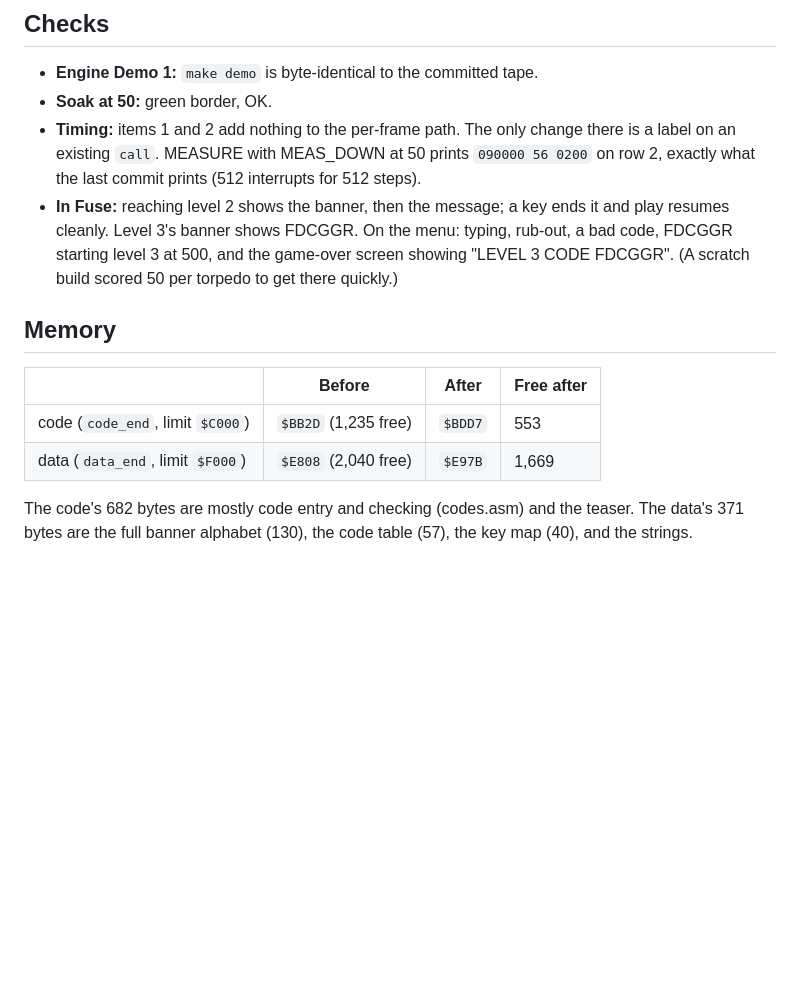
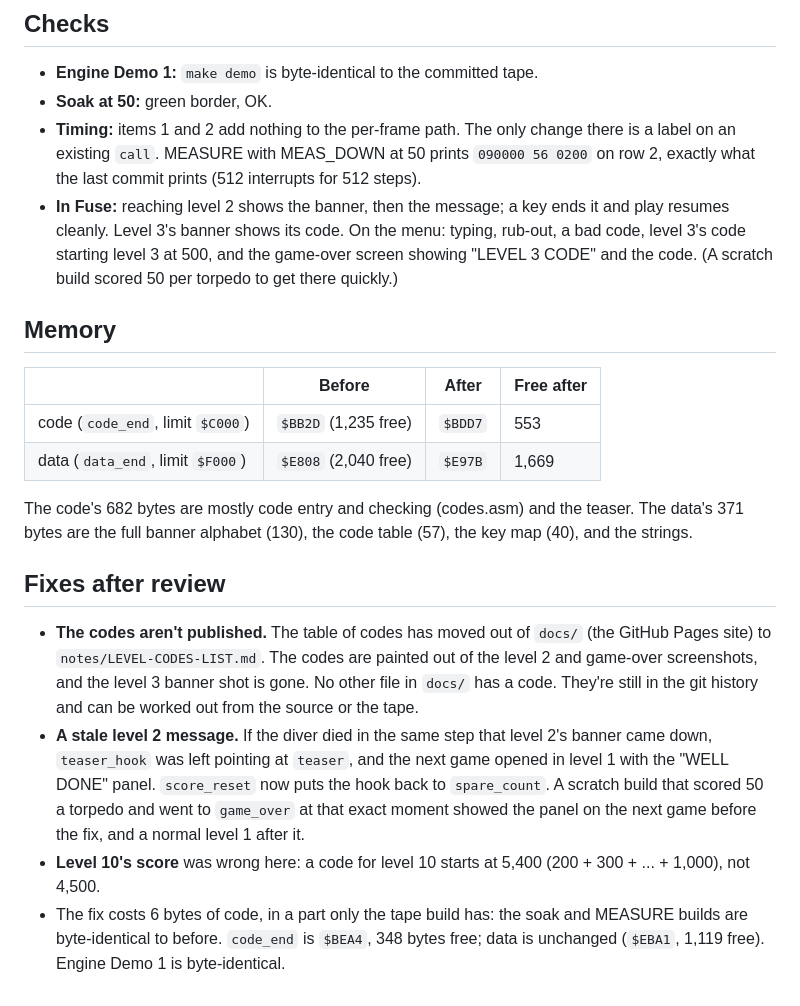
Before and after one commit to dalixinc/zx-engine, a Markdown page: docs/LEVEL-CODES.md, the part around one of its changes. Drawn GitHub-style; blank space fills up the shorter version.

```diff
--- a/docs/LEVEL-CODES.md
+++ b/docs/LEVEL-CODES.md
@@ -140,8 +132,8 @@ The page's key table now lists `3`. `make web` refreshed
   last commit prints (512 interrupts for 512 steps).
 - **In Fuse:** reaching level 2 shows the banner, then the message;
   a key ends it and play resumes cleanly. Level 3's banner shows
-  FDCGGR. On the menu: typing, rub-out, a bad code, FDCGGR starting
-  level 3 at 500, and the game-over screen showing "LEVEL 3 CODE FDCGGR".
+  its code. On the menu: typing, rub-out, a bad code, level 3's code starting
+  level 3 at 500, and the game-over screen showing "LEVEL 3 CODE" and the code.
   (A scratch build scored 50 per torpedo to get there quickly.)
 
 ## Memory
@@ -154,3 +146,25 @@ The page's key table now lists `3`. `make web` refreshed
 The code's 682 bytes are mostly code entry and checking (codes.asm)
 and the teaser. The data's 371 bytes are the full banner alphabet (130),
 the code table (57), the key map (40), and the strings.
+
+## Fixes after review
+
+- **The codes aren't published.** The table of codes has moved out of
+  `docs/` (the GitHub Pages site) to `notes/LEVEL-CODES-LIST.md`. The
+  codes are painted out of the level 2 and game-over screenshots, and
+  the level 3 banner shot is gone. No other file in `docs/` has a code.
+  They're still in the git history and can be worked out from the
+  source or the tape.
+- **A stale level 2 message.** If the diver died in the same step that
+  level 2's banner came down, `teaser_hook` was left pointing at
+  `teaser`, and the next game opened in level 1 with the "WELL DONE"
+  panel. `score_reset` now puts the hook back to `spare_count`.
+  A scratch build that scored 50 a torpedo and went to `game_over` at
+  that exact moment showed the panel on the next game before the fix,
+  and a normal level 1 after it.
+- **Level 10's score** was wrong here: a code for level 10 starts at
+  5,400 (200 + 300 + ... + 1,000), not 4,500.
+- The fix costs 6 bytes of code, in a part only the tape build has: the
+  soak and MEASURE builds are byte-identical to before. `code_end` is
+  `$BEA4`, 348 bytes free; data is unchanged (`$EBA1`, 1,119 free).
+  Engine Demo 1 is byte-identical.
```
Also changed, not shown: other parts of docs/LEVEL-CODES.md (+7 -15 lines), README.md (+1 -1 lines), notes/LEVEL-CODES-LIST.md (added, +17 -0 lines), docs/images/game-over-code.png, docs/images/level2-teaser.png, docs/images/level3-code.png (deleted), 3 other files.
